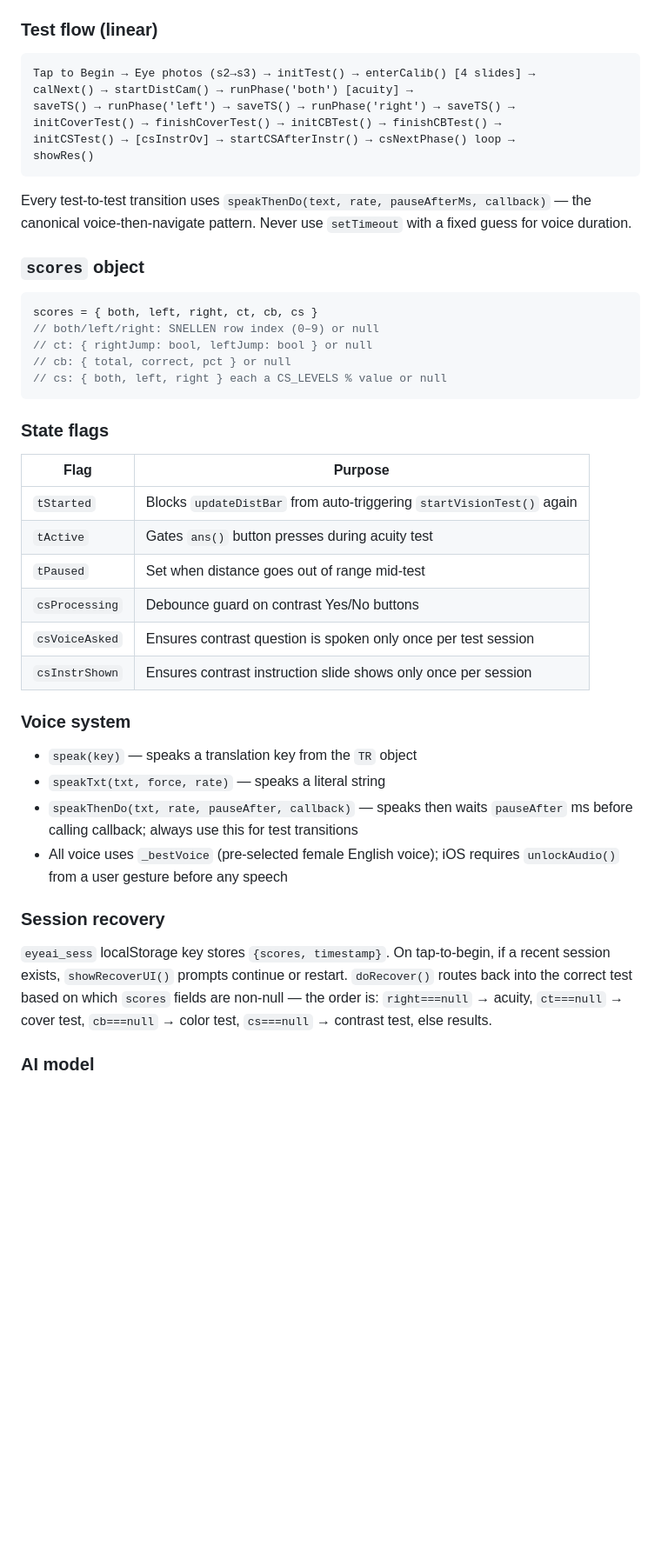
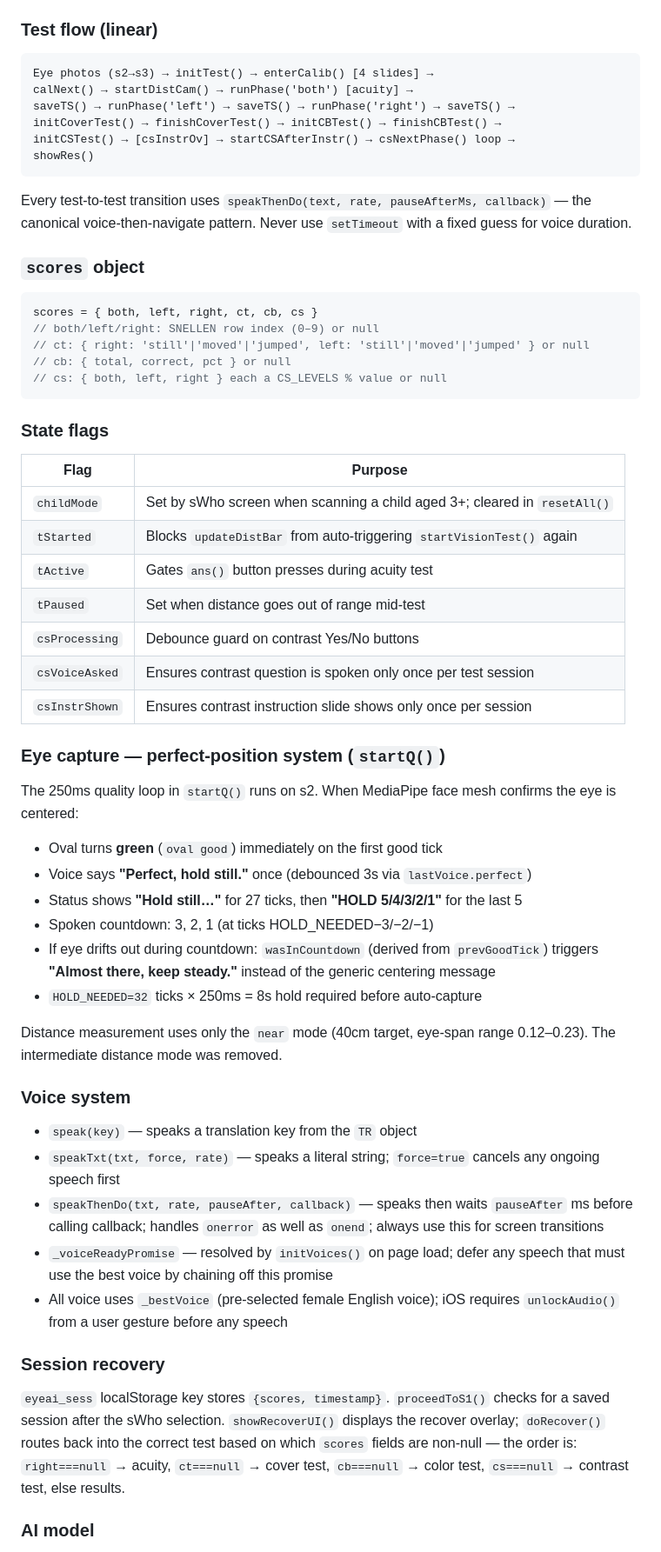
Before and after one commit to eyeai-app/eyeai-cloud, a Markdown page: CLAUDE.md, the part around one of its changes. Shown at 87% size. GitHub-like rendering; blank space fills up the shorter version.

````diff
--- a/CLAUDE.md
+++ b/CLAUDE.md
@@ -50,7 +67,7 @@ z-index hierarchy: `#tapScreen` = 700, `#recoverScreen` = 690, all `.fs-ov` = 60
 
 ### Test flow (linear)
 ```
-Tap to Begin → Eye photos (s2→s3) → initTest() → enterCalib() [4 slides] →
+Eye photos (s2→s3) → initTest() → enterCalib() [4 slides] →
 calNext() → startDistCam() → runPhase('both') [acuity] →
 saveTS() → runPhase('left') → saveTS() → runPhase('right') → saveTS() →
 initCoverTest() → finishCoverTest() → initCBTest() → finishCBTest() →
@@ -64,7 +81,7 @@ Every test-to-test transition uses `speakThenDo(text, rate, pauseAfterMs, callba
 ```javascript
 scores = { both, left, right, ct, cb, cs }
 // both/left/right: SNELLEN row index (0–9) or null
-// ct: { rightJump: bool, leftJump: bool } or null
+// ct: { right: 'still'|'moved'|'jumped', left: 'still'|'moved'|'jumped' } or null
 // cb: { total, correct, pct } or null
 // cs: { both, left, right } each a CS_LEVELS % value or null
 ```
@@ -72,6 +89,7 @@ scores = { both, left, right, ct, cb, cs }
 ### State flags
 | Flag | Purpose |
 |------|---------|
+| `childMode` | Set by sWho screen when scanning a child aged 3+; cleared in `resetAll()` |
 | `tStarted` | Blocks `updateDistBar` from auto-triggering `startVisionTest()` again |
 | `tActive` | Gates `ans()` button presses during acuity test |
 | `tPaused` | Set when distance goes out of range mid-test |
@@ -79,13 +97,25 @@ scores = { both, left, right, ct, cb, cs }
 | `csVoiceAsked` | Ensures contrast question is spoken only once per test session |
 | `csInstrShown` | Ensures contrast instruction slide shows only once per session |
 
+### Eye capture — perfect-position system (`startQ()`)
+The 250ms quality loop in `startQ()` runs on s2. When MediaPipe face mesh confirms the eye is centered:
+- Oval turns **green** (`oval good`) immediately on the first good tick
+- Voice says **"Perfect, hold still."** once (debounced 3s via `lastVoice.perfect`)
+- Status shows **"Hold still…"** for 27 ticks, then **"HOLD 5/4/3/2/1"** for the last 5
+- Spoken countdown: 3, 2, 1 (at ticks HOLD_NEEDED−3/−2/−1)
+- If eye drifts out during countdown: `wasInCountdown` (derived from `prevGoodTick`) triggers **"Almost there, keep steady."** instead of the generic centering message
+- `HOLD_NEEDED=32` ticks × 250ms = 8s hold required before auto-capture
+
+Distance measurement uses only the `near` mode (40cm target, eye-span range 0.12–0.23). The intermediate distance mode was removed.
+
 ### Voice system
 - `speak(key)` — speaks a translation key from the `TR` object
-- `speakTxt(txt, force, rate)` — speaks a literal string
-- `speakThenDo(txt, rate, pauseAfter, callback)` — speaks then waits `pauseAfter` ms before calling callback; always use this for test transitions
+- `speakTxt(txt, force, rate)` — speaks a literal string; `force=true` cancels any ongoing speech first
+- `speakThenDo(txt, rate, pauseAfter, callback)` — speaks then waits `pauseAfter` ms before calling callback; handles `onerror` as well as `onend`; always use this for screen transitions
+- `_voiceReadyPromise` — resolved by `initVoices()` on page load; defer any speech that must use the best voice by chaining off this promise
 - All voice uses `_bestVoice` (pre-selected female English voice); iOS requires `unlockAudio()` from a user gesture before any speech
 
 ### Session recovery
-`eyeai_sess` localStorage key stores `{scores, timestamp}`. On tap-to-begin, if a recent session exists, `showRecoverUI()` prompts continue or restart. `doRecover()` routes back into the correct test based on which `scores` fields are non-null — the order is: `right===null` → acuity, `ct===null` → cover test, `cb===null` → color test, `cs===null` → contrast test, else results.
+`eyeai_sess` localStorage key stores `{scores, timestamp}`. `proceedToS1()` checks for a saved session after the sWho selection. `showRecoverUI()` displays the recover overlay; `doRecover()` routes back into the correct test based on which `scores` fields are non-null — the order is: `right===null` → acuity, `ct===null` → cover test, `cb===null` → color test, `cs===null` → contrast test, else results.
 
 ### AI model
````
Also changed, not shown: other parts of CLAUDE.md (+24 -6 lines).
